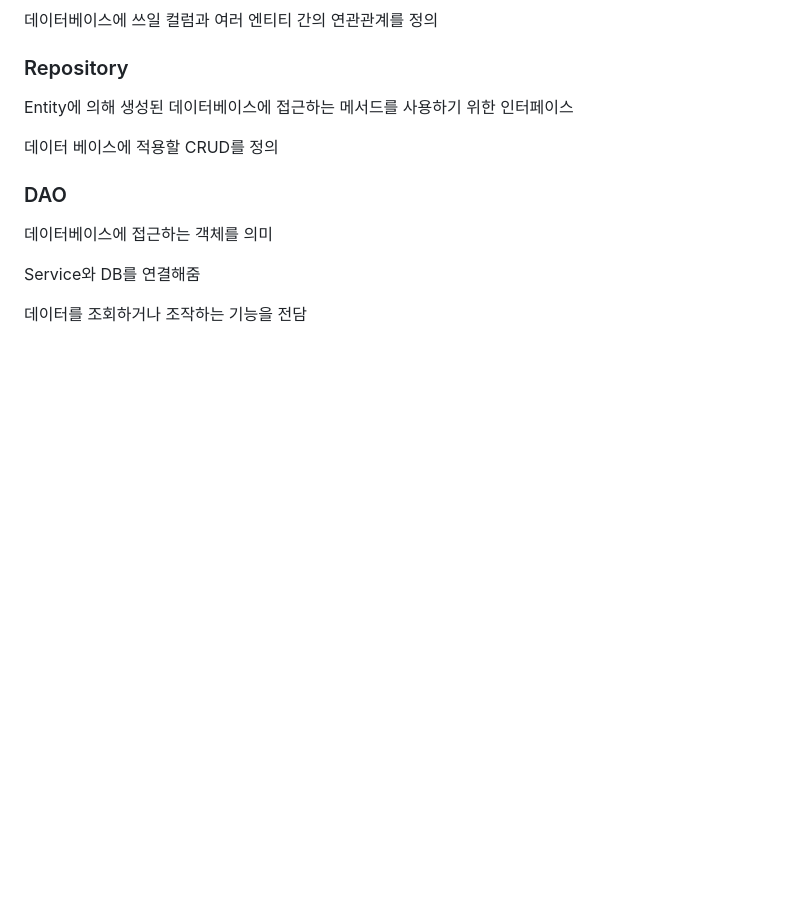
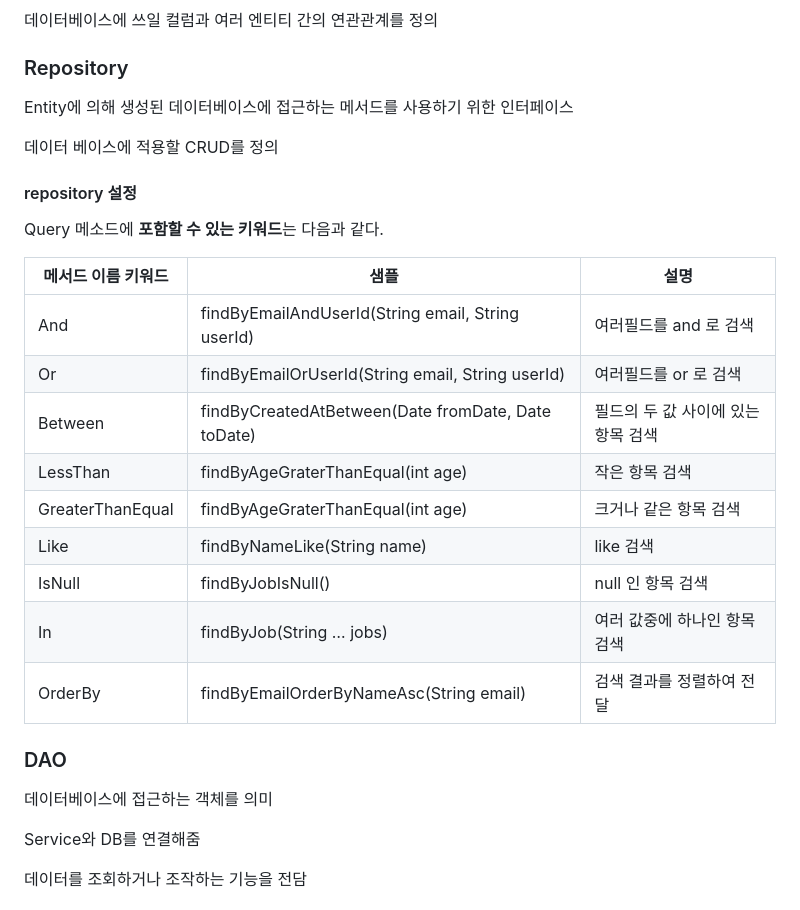
Before and after one commit to DooDoo3804/Study, a Markdown page: Language&Framework/SpringBoot/README.md, the part around the change. Drawn GitHub-style; blank space fills up the shorter version.

```diff
--- a/Language&Framework/SpringBoot/README.md
+++ b/Language&Framework/SpringBoot/README.md
@@ -634,6 +634,28 @@ Entity에 의해 생성된 데이터베이스에 접근하는 메서드를 사
 
 데이터 베이스에 적용할 CRUD를 정의
 
+#### repository 설정
+
+Query 메소드에 **포함할 수 있는 키워드**는 다음과 같다.
+
+| **메서드 이름 키워드** | **샘플**                                           | **설명**                           |
+| ---------------------- | -------------------------------------------------- | ---------------------------------- |
+| And                    | findByEmailAndUserId(String email, String userId)  | 여러필드를 and 로 검색             |
+| Or                     | findByEmailOrUserId(String email, String userId)   | 여러필드를 or 로 검색              |
+| Between                | findByCreatedAtBetween(Date fromDate, Date toDate) | 필드의 두 값 사이에 있는 항목 검색 |
+| LessThan               | findByAgeGraterThanEqual(int age)                  | 작은 항목 검색                     |
+| GreaterThanEqual       | findByAgeGraterThanEqual(int age)                  | 크거나 같은 항목 검색              |
+| Like                   | findByNameLike(String name)                        | like 검색                          |
+| IsNull                 | findByJobIsNull()                                  | null 인 항목 검색                  |
+| In                     | findByJob(String … jobs)                           | 여러 값중에 하나인 항목 검색       |
+| OrderBy                | findByEmailOrderByNameAsc(String email)            | 검색 결과를 정렬하여 전달          |
+
+
+
+
+
+
+
 ### DAO
 
 데이터베이스에 접근하는 객체를 의미
```
Also changed, not shown: Language&Framework/SpringBoot/MQTT통신.md (added, +21 -0 lines).
